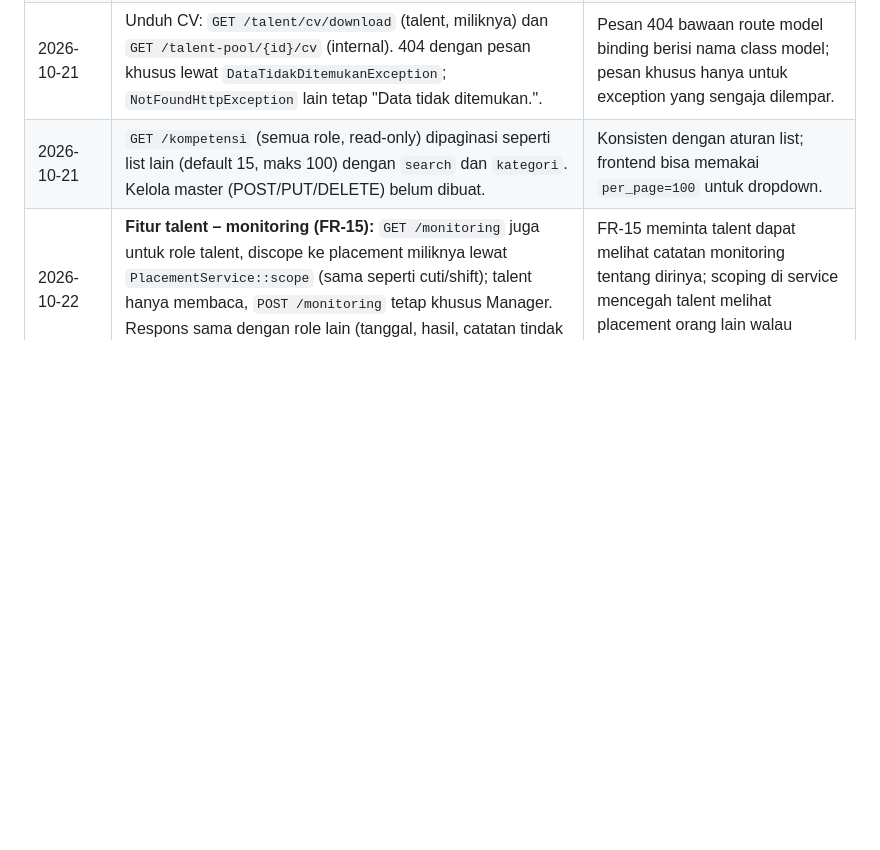
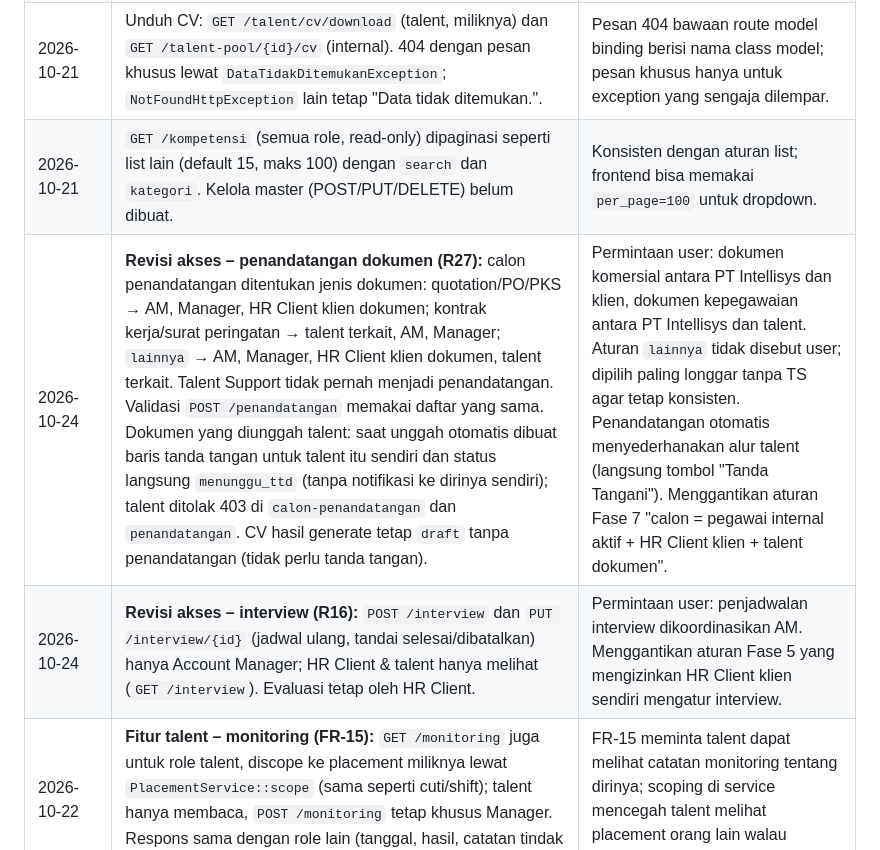
Before and after one commit to Randy-ano/Capstone_Backend_Kelompok14, a Markdown page: DECISIONS.md, the part around the change. Drawn GitHub-style; blank space fills up the shorter version.

Commit message:
dokumen: revisi hak akses dokumen dan interview

```diff
--- a/DECISIONS.md
+++ b/DECISIONS.md
@@ -40,6 +40,8 @@ Catatan keputusan teknis di luar / pelengkap `BACKEND_SPEC.md`.
 | 2026-10-21 | Filter `kompetensi[]` di `GET /talent-pool` memakai logika **DAN** (talent harus punya semua kompetensi yang dipilih). | Pencarian kandidat biasanya mempersempit hasil per skill tambahan. |
 | 2026-10-21 | Unduh CV: `GET /talent/cv/download` (talent, miliknya) dan `GET /talent-pool/{id}/cv` (internal). 404 dengan pesan khusus lewat `DataTidakDitemukanException`; `NotFoundHttpException` lain tetap "Data tidak ditemukan.". | Pesan 404 bawaan route model binding berisi nama class model; pesan khusus hanya untuk exception yang sengaja dilempar. |
 | 2026-10-21 | `GET /kompetensi` (semua role, read-only) dipaginasi seperti list lain (default 15, maks 100) dengan `search` dan `kategori`. Kelola master (POST/PUT/DELETE) belum dibuat. | Konsisten dengan aturan list; frontend bisa memakai `per_page=100` untuk dropdown. |
+| 2026-10-24 | **Revisi akses – penandatangan dokumen (R27):** calon penandatangan ditentukan jenis dokumen: quotation/PO/PKS → AM, Manager, HR Client klien dokumen; kontrak kerja/surat peringatan → talent terkait, AM, Manager; `lainnya` → AM, Manager, HR Client klien dokumen, talent terkait. Talent Support tidak pernah menjadi penandatangan. Validasi `POST /penandatangan` memakai daftar yang sama. Dokumen yang diunggah talent: saat unggah otomatis dibuat baris tanda tangan untuk talent itu sendiri dan status langsung `menunggu_ttd` (tanpa notifikasi ke dirinya sendiri); talent ditolak 403 di `calon-penandatangan` dan `penandatangan`. CV hasil generate tetap `draft` tanpa penandatangan (tidak perlu tanda tangan). | Permintaan user: dokumen komersial antara PT Intellisys dan klien, dokumen kepegawaian antara PT Intellisys dan talent. Aturan `lainnya` tidak disebut user; dipilih paling longgar tanpa TS agar tetap konsisten. Penandatangan otomatis menyederhanakan alur talent (langsung tombol "Tanda Tangani"). Menggantikan aturan Fase 7 "calon = pegawai internal aktif + HR Client klien + talent dokumen". |
+| 2026-10-24 | **Revisi akses – interview (R16):** `POST /interview` dan `PUT /interview/{id}` (jadwal ulang, tandai selesai/dibatalkan) hanya Account Manager; HR Client & talent hanya melihat (`GET /interview`). Evaluasi tetap oleh HR Client. | Permintaan user: penjadwalan interview dikoordinasikan AM. Menggantikan aturan Fase 5 yang mengizinkan HR Client klien sendiri mengatur interview. |
 | 2026-10-22 | **Fitur talent – monitoring (FR-15):** `GET /monitoring` juga untuk role talent, discope ke placement miliknya lewat `PlacementService::scope` (sama seperti cuti/shift); talent hanya membaca, `POST /monitoring` tetap khusus Manager. Respons sama dengan role lain (tanggal, hasil, catatan tindak lanjut, nama Manager pencatat, ringkasan placement). | FR-15 meminta talent dapat melihat catatan monitoring tentang dirinya; scoping di service mencegah talent melihat placement orang lain walau mengirim `id_placement` lain. |
 | 2026-10-22 | **Fitur talent – ubah password:** endpoint tambahan `PUT /auth/password` (semua role) dengan `password_lama` (dicek `current_password`), `password` (min. 8, berbeda dari lama) + `password_confirmation`. Setelah berhasil, token lain milik user dihapus (perangkat lain keluar), token yang sedang dipakai tetap berlaku. Throttle 10/menit seperti endpoint auth lain. | Kebutuhan menu "Pengaturan Akun"; tanpa kolom baru. Menghapus sesi lain adalah praktik umum setelah ganti password, sementara pengguna tidak dipaksa login ulang di perangkat yang sedang dipakai. |
 | 2026-10-22 | **Fitur talent – sertifikat & bahasa:** `PUT /talent/profil` menerima `sertifikat[]` (`nama_sertifikat` wajib, `penerbit`, `tanggal_terbit` ≤ hari ini, `tanggal_kedaluwarsa` ≥ terbit, `url_sertifikat`) dan `bahasa[]` (`nama_bahasa`, `tingkat_kemampuan`: Dasar/Menengah/Fasih/Penutur Asli); pola sama dengan riwayat pendidikan: jika dikirim, seluruh daftar lama diganti. Nama bahasa dicocokkan ke master `bahasa` tanpa membedakan huruf besar/kecil; nama baru ditambahkan ke master (tanpa endpoint master bahasa). `file_sertifikat` belum diisi lewat API (unggah file sertifikat belum dibuat). Sertifikat & bahasa tidak memengaruhi R4. CV menampilkan keduanya (bagian Languages & Certifications). | Memakai tabel yang sudah ada di skema (4.2) tanpa perubahan skema; master bahasa masih kosong sehingga input bebas + pencocokan nama paling sederhana. Menggantikan catatan 2026-10-21 "Sertifikat & bahasa belum punya jalur isi". |
```
Also changed, not shown: BACKEND_SPEC.md (+11 -7 lines).
